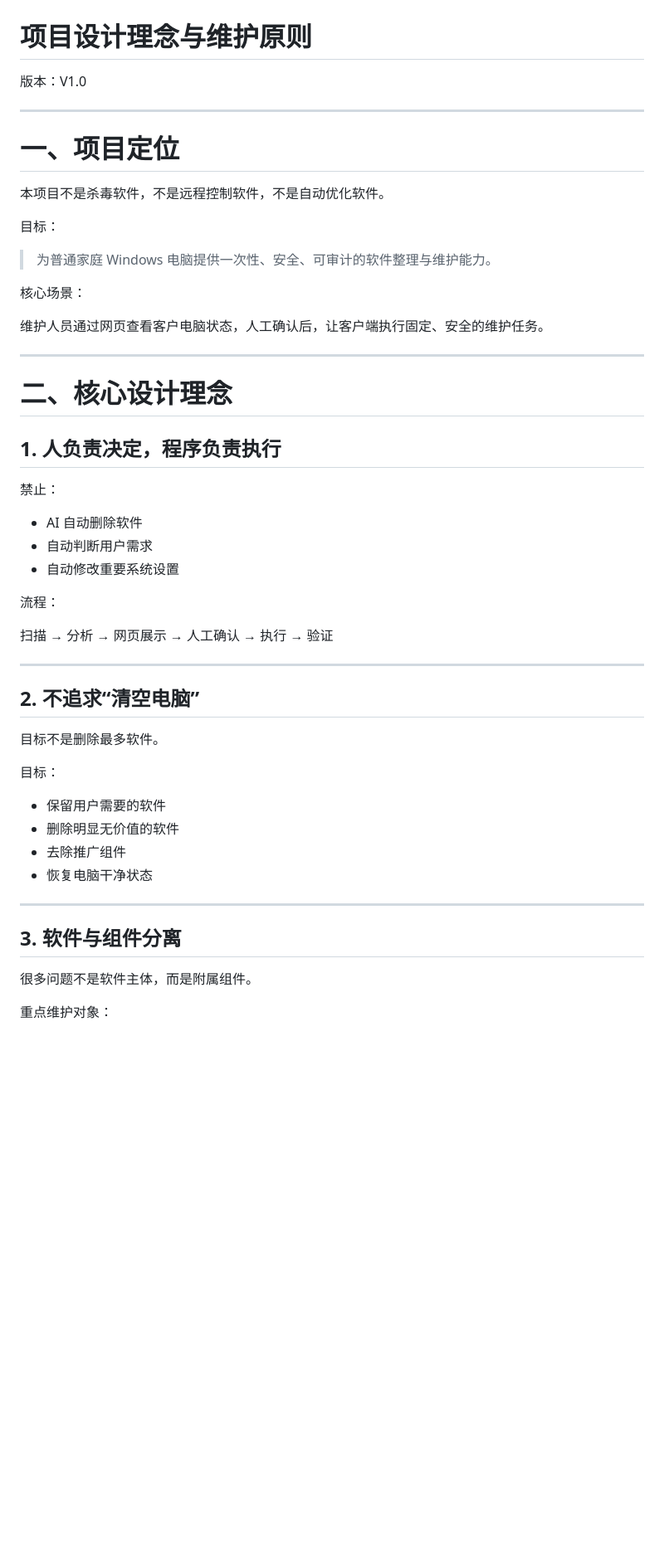
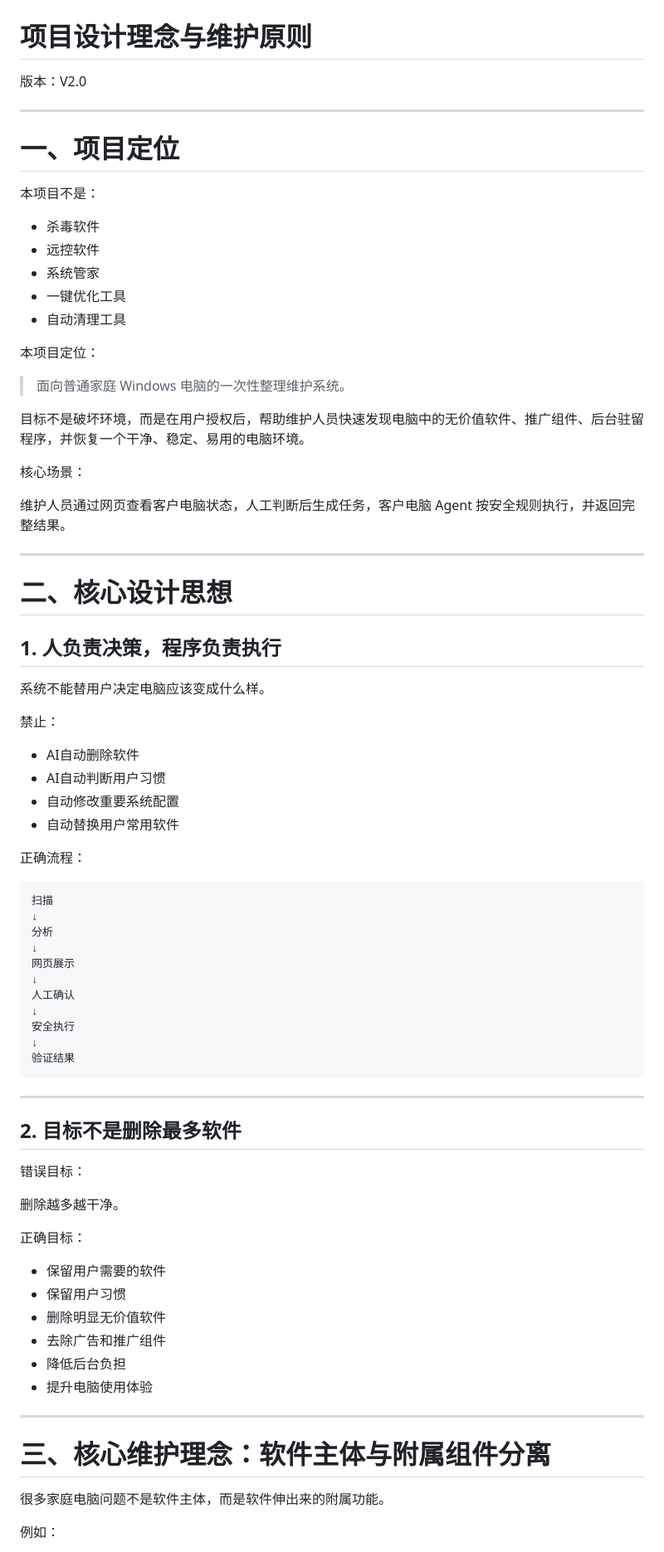
Before and after one commit to ljlh94024-alt/jianxiutiantian1, a Markdown page: docs/项目设计理念与维护原则.md, the part around one of its changes. Shown at 83% size. Rendered like a GitHub page; blank space fills up the shorter version.

````diff
--- a/docs/项目设计理念与维护原则.md
+++ b/docs/项目设计理念与维护原则.md
@@ -2,56 +2,83 @@
 
 # 项目设计理念与维护原则
 
-版本：V1.0
+版本：V2.0
 
 ---
 
 # 一、项目定位
 
-本项目不是杀毒软件，不是远程控制软件，不是自动优化软件。
+本项目不是：
 
-目标：
+- 杀毒软件
+- 远控软件
+- 系统管家
+- 一键优化工具
+- 自动清理工具
 
-> 为普通家庭 Windows 电脑提供一次性、安全、可审计的软件整理与维护能力。
+本项目定位：
+
+> 面向普通家庭 Windows 电脑的一次性整理维护系统。
+
+目标不是破坏环境，而是在用户授权后，帮助维护人员快速发现电脑中的无价值软件、推广组件、后台驻留程序，并恢复一个干净、稳定、易用的电脑环境。
 
 核心场景：
 
-维护人员通过网页查看客户电脑状态，人工确认后，让客户端执行固定、安全的维护任务。
+维护人员通过网页查看客户电脑状态，人工判断后生成任务，客户电脑 Agent 按安全规则执行，并返回完整结果。
 
 ---
 
-# 二、核心设计理念
+# 二、核心设计思想
 
-## 1. 人负责决定，程序负责执行
+## 1. 人负责决策，程序负责执行
+
+系统不能替用户决定电脑应该变成什么样。
 
 禁止：
 
-- AI 自动删除软件
-- 自动判断用户需求
-- 自动修改重要系统设置
+- AI自动删除软件
+- AI自动判断用户习惯
+- 自动修改重要系统配置
+- 自动替换用户常用软件
 
-流程：
+正确流程：
 
-扫描 → 分析 → 网页展示 → 人工确认 → 执行 → 验证
+```
+扫描
+↓
+分析
+↓
+网页展示
+↓
+人工确认
+↓
+安全执行
+↓
+验证结果
+```
 
 ---
 
-## 2. 不追求“清空电脑”
+## 2. 目标不是删除最多软件
 
-目标不是删除最多软件。
+错误目标：
 
-目标：
+删除越多越干净。
+
+正确目标：
 
 - 保留用户需要的软件
-- 删除明显无价值的软件
-- 去除推广组件
-- 恢复电脑干净状态
+- 保留用户习惯
+- 删除明显无价值软件
+- 去除广告和推广组件
+- 降低后台负担
+- 提升电脑使用体验
 
 ---
 
-## 3. 软件与组件分离
+# 三、核心维护理念：软件主体与附属组件分离
 
-很多问题不是软件主体，而是附属组件。
+很多家庭电脑问题不是软件主体，而是软件伸出来的附属功能。
 
-重点维护对象：
+例如：
 
````
Also changed, not shown: other parts of docs/项目设计理念与维护原则.md (+226 -87 lines).
